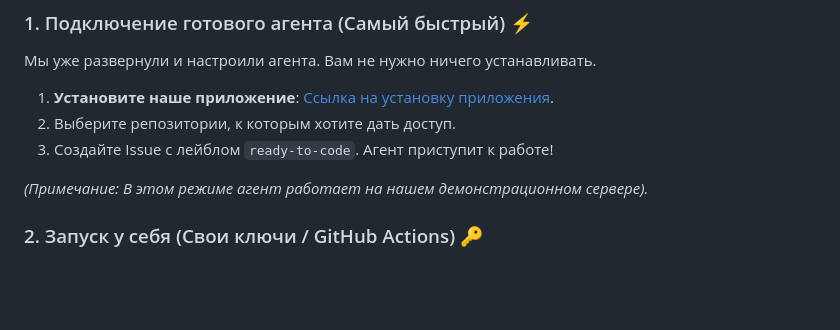
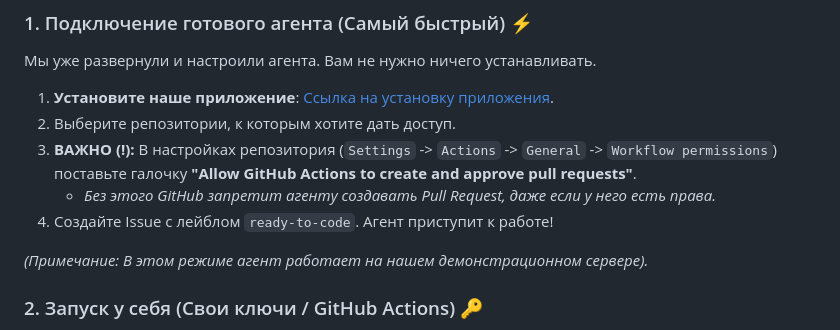
Before and after one commit to SikioN/MegaSchool-Coding-Agents, a Markdown page: README.md, the part around one of its changes. GitHub-like rendering; blank space fills up the shorter version.

Commit message:
docs: Add critical configuration note to README

```diff
--- a/README.md
+++ b/README.md
@@ -30,7 +30,9 @@
 
 1.  **Установите наше приложение**: [Ссылка на установку приложения](https://github.com/apps/megaschool-agent-sikion).
 2.  Выберите репозитории, к которым хотите дать доступ.
-3.  Создайте Issue с лейблом `ready-to-code`. Агент приступит к работе!
+3.  **ВАЖНО (!):** В настройках репозитория (`Settings` -> `Actions` -> `General` -> `Workflow permissions`) поставьте галочку **"Allow GitHub Actions to create and approve pull requests"**.
+    *   *Без этого GitHub запретит агенту создавать Pull Request, даже если у него есть права.*
+4.  Создайте Issue с лейблом `ready-to-code`. Агент приступит к работе!
 
 *(Примечание: В этом режиме агент работает на нашем демонстрационном сервере).*
 
```
Also changed, not shown: other parts of README.md (+3 -3 lines).
